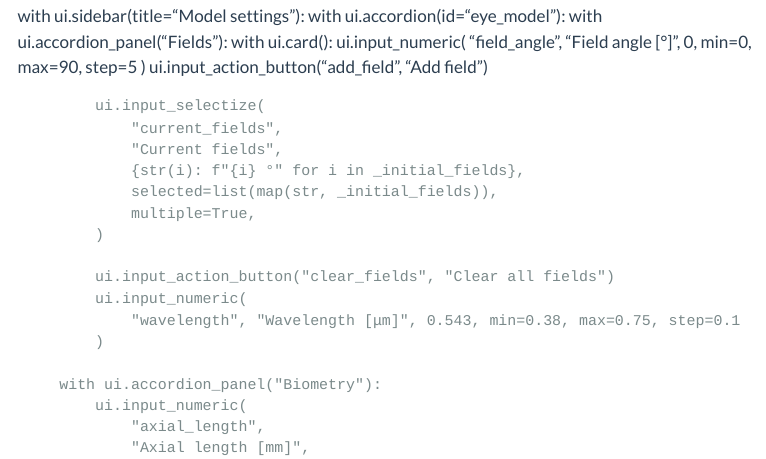
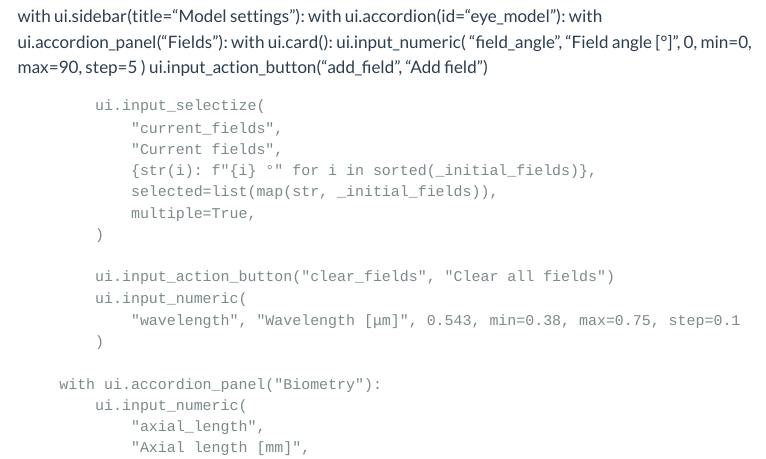
Before and after one commit to MREYE-LUMC/demos, a Quarto document (visisipy/index.qmd): the page in a window 1100 px wide, from 480 px down. Rendered offline with R 4.5, knitr and Pandoc in place of Quarto, with nearby package versions; menus at the side of the page are left out.

Commit message:
Sort displayed initial field angles in settings

```diff
--- a/visisipy/index.qmd
+++ b/visisipy/index.qmd
@@ -55,7 +55,7 @@ with ui.sidebar(title="Model settings"):
             ui.input_selectize(
                 "current_fields",
                 "Current fields",
-                {str(i): f"{i} °" for i in _initial_fields},
+                {str(i): f"{i} °" for i in sorted(_initial_fields)},
                 selected=list(map(str, _initial_fields)),
                 multiple=True,
             )
```
